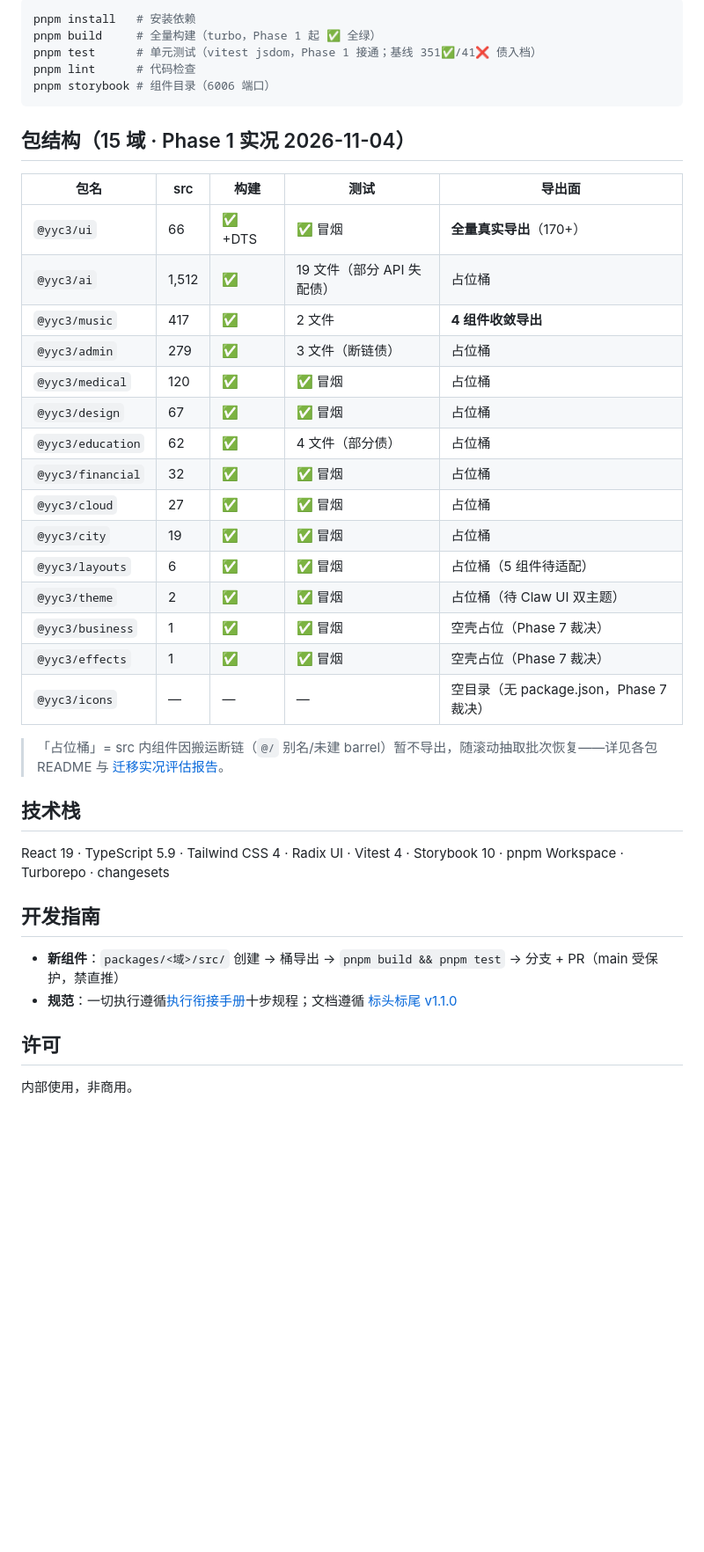
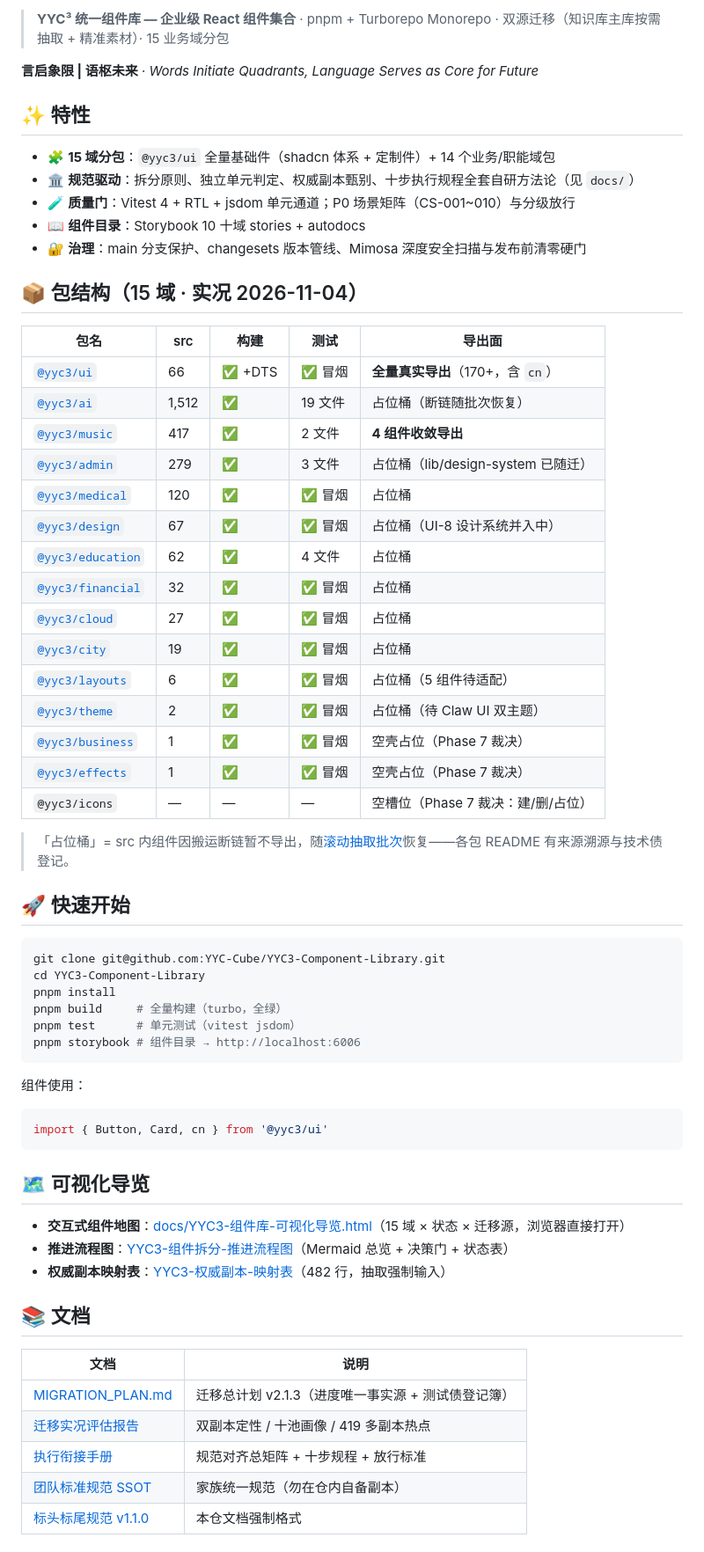
Before and after one commit to YYC-Cube/YYC3-Component-Library, a Markdown page: README.md, the part around one of its changes. Shown at 88% size. GitHub-like rendering; blank space fills up the shorter version.

````diff
--- a/README.md
+++ b/README.md
@@ -7,43 +20,68 @@
 
-```bash
-pnpm install   # 安装依赖
-pnpm build     # 全量构建（turbo，Phase 1 起 ✅ 全绿）
-pnpm test      # 单元测试（vitest jsdom，Phase 1 接通；基线 351✅/41❌ 债入档）
-pnpm lint      # 代码检查
-pnpm storybook # 组件目录（6006 端口）
-```
+> **YYC³ 统一组件库 — 企业级 React 组件集合** · pnpm + Turborepo Monorepo · 双源迁移（知识库主库按需抽取 + 精准素材）· 15 业务域分包
 
-## 包结构（15 域 · Phase 1 实况 2026-11-04）
+**言启象限 | 语枢未来** · *Words Initiate Quadrants, Language Serves as Core for Future*
+
+## ✨ 特性
+
+- 🧩 **15 域分包**：`@yyc3/ui` 全量基础件（shadcn 体系 + 定制件）+ 14 个业务/职能域包
+- 🏛️ **规范驱动**：拆分原则、独立单元判定、权威副本甄别、十步执行规程全套自研方法论（见 `docs/`）
+- 🧪 **质量门**：Vitest 4 + RTL + jsdom 单元通道；P0 场景矩阵（CS-001~010）与分级放行
+- 📖 **组件目录**：Storybook 10 十域 stories + autodocs
+- 🔐 **治理**：main 分支保护、changesets 版本管线、Mimosa 深度安全扫描与发布前清零硬门
+
+## 📦 包结构（15 域 · 实况 2026-11-04）
 
 | 包名 | src | 构建 | 测试 | 导出面 |
 |------|-----|------|------|--------|
-| `@yyc3/ui` | 66 | ✅ +DTS | ✅ 冒烟 | **全量真实导出**（170+） |
-| `@yyc3/ai` | 1,512 | ✅ | 19 文件（部分 API 失配债） | 占位桶 |
-| `@yyc3/music` | 417 | ✅ | 2 文件 | **4 组件收敛导出** |
-| `@yyc3/admin` | 279 | ✅ | 3 文件（断链债） | 占位桶 |
-| `@yyc3/medical` | 120 | ✅ | ✅ 冒烟 | 占位桶 |
-| `@yyc3/design` | 67 | ✅ | ✅ 冒烟 | 占位桶 |
-| `@yyc3/education` | 62 | ✅ | 4 文件（部分债） | 占位桶 |
-| `@yyc3/financial` | 32 | ✅ | ✅ 冒烟 | 占位桶 |
-| `@yyc3/cloud` | 27 | ✅ | ✅ 冒烟 | 占位桶 |
-| `@yyc3/city` | 19 | ✅ | ✅ 冒烟 | 占位桶 |
-| `@yyc3/layouts` | 6 | ✅ | ✅ 冒烟 | 占位桶（5 组件待适配） |
-| `@yyc3/theme` | 2 | ✅ | ✅ 冒烟 | 占位桶（待 Claw UI 双主题） |
-| `@yyc3/business` | 1 | ✅ | ✅ 冒烟 | 空壳占位（Phase 7 裁决） |
-| `@yyc3/effects` | 1 | ✅ | ✅ 冒烟 | 空壳占位（Phase 7 裁决） |
-| `@yyc3/icons` | — | — | — | 空目录（无 package.json，Phase 7 裁决） |
+| [`@yyc3/ui`](./packages/ui) | 66 | ✅ +DTS | ✅ 冒烟 | **全量真实导出**（170+，含 `cn`） |
+| [`@yyc3/ai`](./packages/ai) | 1,512 | ✅ | 19 文件 | 占位桶（断链随批次恢复） |
+| [`@yyc3/music`](./packages/music) | 417 | ✅ | 2 文件 | **4 组件收敛导出** |
+| [`@yyc3/admin`](./packages/admin) | 279 | ✅ | 3 文件 | 占位桶（lib/design-system 已随迁） |
+| [`@yyc3/medical`](./packages/medical) | 120 | ✅ | ✅ 冒烟 | 占位桶 |
+| [`@yyc3/design`](./packages/design) | 67 | ✅ | ✅ 冒烟 | 占位桶（UI-8 设计系统并入中） |
+| [`@yyc3/education`](./packages/education) | 62 | ✅ | 4 文件 | 占位桶 |
+| [`@yyc3/financial`](./packages/financial) | 32 | ✅ | ✅ 冒烟 | 占位桶 |
+| [`@yyc3/cloud`](./packages/cloud) | 27 | ✅ | ✅ 冒烟 | 占位桶 |
+| [`@yyc3/city`](./packages/city) | 19 | ✅ | ✅ 冒烟 | 占位桶 |
+| [`@yyc3/layouts`](./packages/layouts) | 6 | ✅ | ✅ 冒烟 | 占位桶（5 组件待适配） |
+| [`@yyc3/theme`](./packages/theme) | 2 | ✅ | ✅ 冒烟 | 占位桶（待 Claw UI 双主题） |
+| [`@yyc3/business`](./packages/business) | 1 | ✅ | ✅ 冒烟 | 空壳占位（Phase 7 裁决） |
+| [`@yyc3/effects`](./packages/effects) | 1 | ✅ | ✅ 冒烟 | 空壳占位（Phase 7 裁决） |
+| `@yyc3/icons` | — | — | — | 空槽位（Phase 7 裁决：建/删/占位） |
 
-> 「占位桶」= src 内组件因搬运断链（`@/` 别名/未建 barrel）暂不导出，随滚动抽取批次恢复——详见各包 README 与 [迁移实况评估报告](./docs/YYC3-项目组件-拆分规范/YYC3-组件库-迁移实况评估报告.md)。
+> 「占位桶」= src 内组件因搬运断链暂不导出，随[滚动抽取批次](./docs/YYC3-项目组件-拆分规范/YYC3-权威副本-映射表.md)恢复——各包 README 有来源溯源与技术债登记。
 
-## 技术栈
+## 🚀 快速开始
 
-React 19 · TypeScript 5.9 · Tailwind CSS 4 · Radix UI · Vitest 4 · Storybook 10 · pnpm Workspace · Turborepo · changesets
+```bash
+git clone git@github.com:YYC-Cube/YYC3-Component-Library.git
+cd YYC3-Component-Library
+pnpm install
+pnpm build     # 全量构建（turbo，全绿）
+pnpm test      # 单元测试（vitest jsdom）
+pnpm storybook # 组件目录 → http://localhost:6006
+```
 
-## 开发指南
+组件使用：
 
-- **新组件**：`packages/<域>/src/` 创建 → 桶导出 → `pnpm build && pnpm test` → 分支 + PR（main 受保护，禁直推）
-- **规范**：一切执行遵循[执行衔接手册](./docs/YYC3-项目组件-拆分规范/YYC3-组件拆分-执行衔接手册.md)十步规程；文档遵循 [标头标尾 v1.1.0](./docs/YYC3-团队通用-标规文档/YYC3-团队通用-标头标尾.md)
+```tsx
+import { Button, Card, cn } from '@yyc3/ui'
+```
 
-## 许可
+## 🗺️ 可视化导览
 
-内部使用，非商用。
+- **交互式组件地图**：[docs/YYC3-组件库-可视化导览.html](./docs/YYC3-组件库-可视化导览.html)（15 域 × 状态 × 迁移源，浏览器直接打开）
+- **推进流程图**：[YYC3-组件拆分-推进流程图](./docs/YYC3-项目组件-拆分规范/YYC3-组件拆分-推进流程图.md)（Mermaid 总览 + 决策门 + 状态表）
+- **权威副本映射表**：[YYC3-权威副本-映射表](./docs/YYC3-项目组件-拆分规范/YYC3-权威副本-映射表.md)（482 行，抽取强制输入）
+
+## 📚 文档
+
+| 文档 | 说明 |
+|---|---|
+| [MIGRATION_PLAN.md](./MIGRATION_PLAN.md) | 迁移总计划 v2.1.3（进度唯一事实源 + 测试债登记簿） |
+| [迁移实况评估报告](./docs/YYC3-项目组件-拆分规范/YYC3-组件库-迁移实况评估报告.md) | 双副本定性 / 十池画像 / 419 多副本热点 |
+| [执行衔接手册](./docs/YYC3-项目组件-拆分规范/YYC3-组件拆分-执行衔接手册.md) | 规范对齐总矩阵 + 十步规程 + 放行标准 |
+| [团队标准规范 SSOT](https://github.com/YYC-Cube/YYC3-Knowledge-Base) | 家族统一规范（勿在仓内自备副本） |
+| [标头标尾规范 v1.1.0](./docs/YYC3-团队通用-标规文档/YYC3-团队通用-标头标尾.md) | 本仓文档强制格式 |
+
````
Also changed, not shown: other parts of README.md (+35 -4 lines), CODE_OF_CONDUCT.md (added, +24 -0 lines), CONTRIBUTING.md (added, +49 -0 lines), SECURITY.md (added, +36 -0 lines), public/yyc3-family.png (added), 3 other files.
